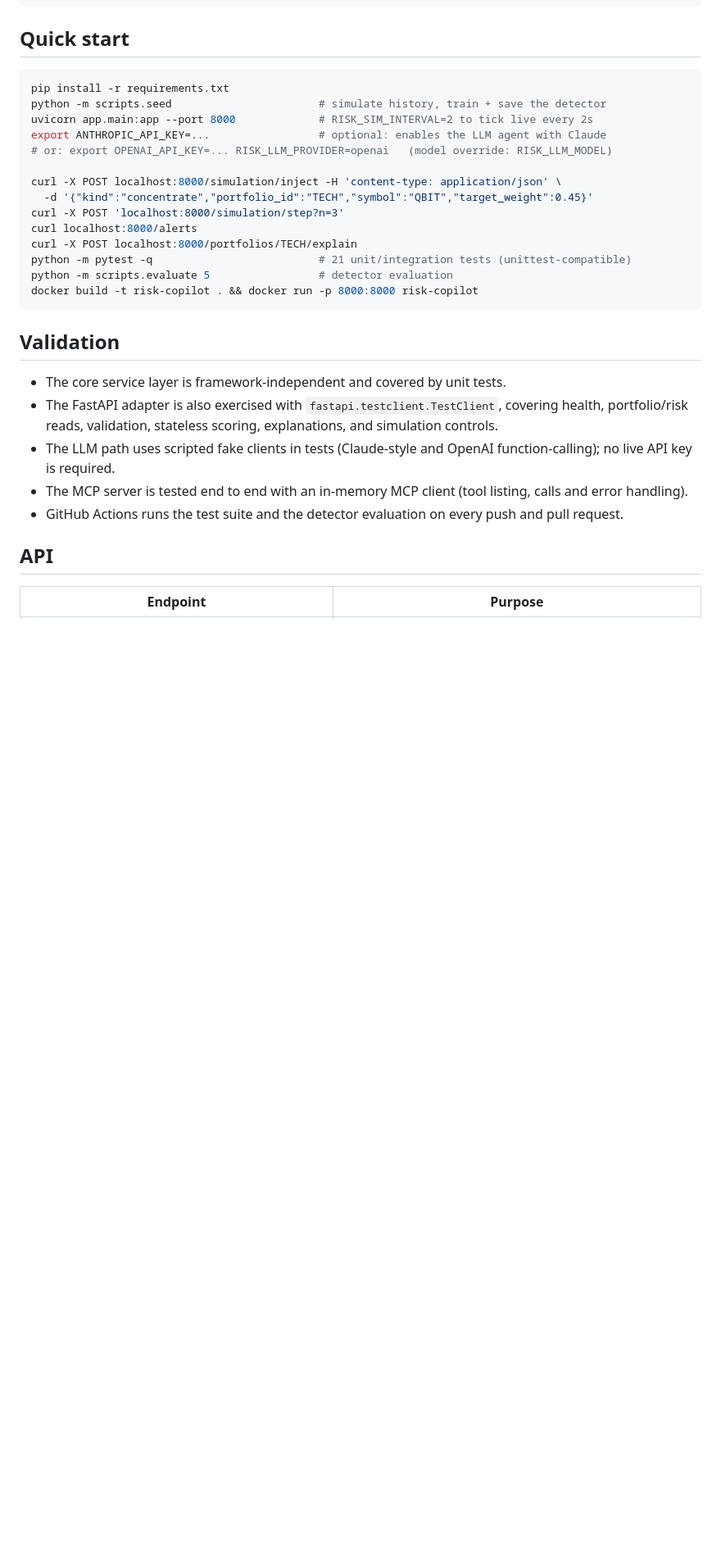
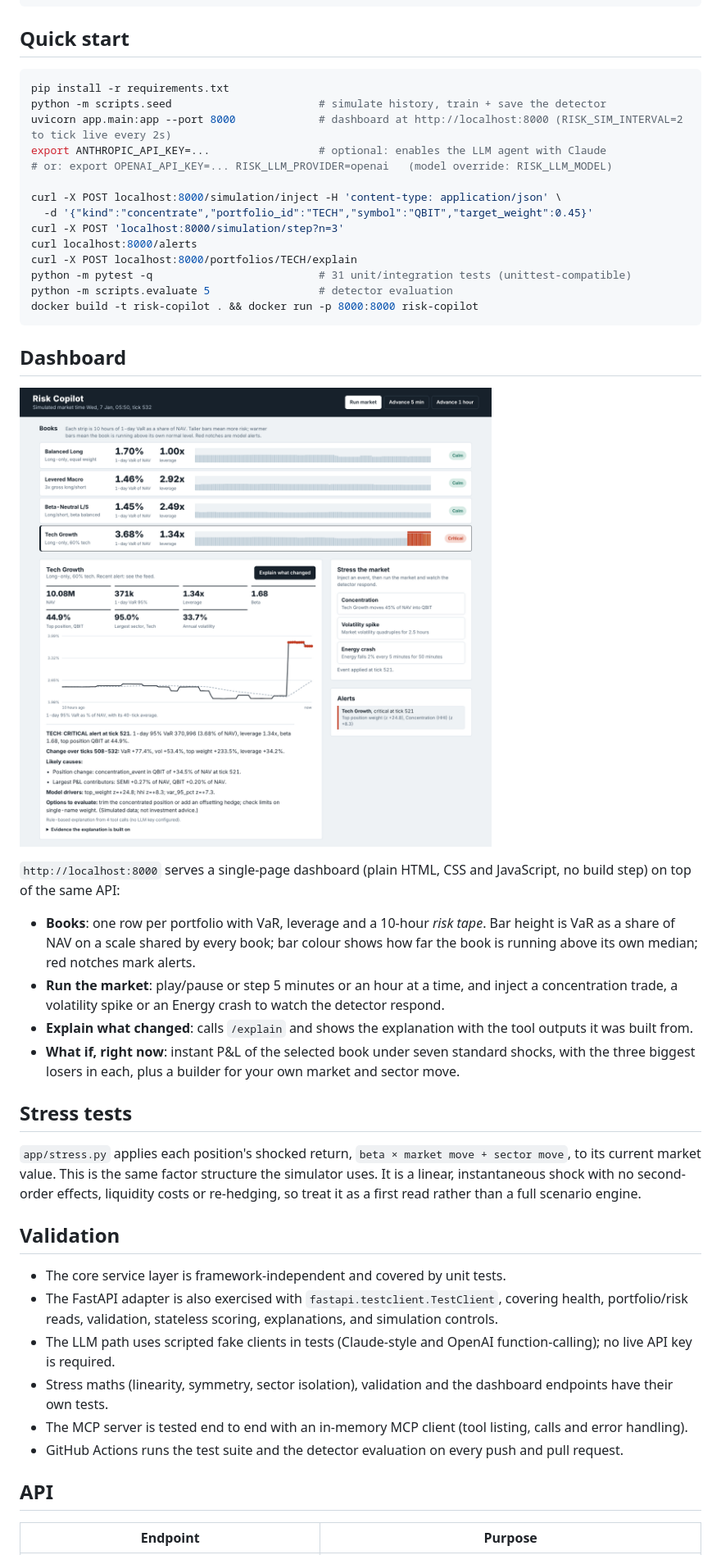
Before and after one commit to mkxckd/ai-risk-copilot, a Markdown page: README.md, the part around one of its changes. Shown at 82% size. Rendered like a GitHub page; pictures changed too: docs/dashboard.png (added); blank space fills up the shorter version.

````diff
--- a/README.md
+++ b/README.md
@@ -21,7 +21,7 @@ MarketSimulator ─► RiskEngine (per 5-min tick) ─► SQLite ◄────
 ```bash
 pip install -r requirements.txt
 python -m scripts.seed                       # simulate history, train + save the detector
-uvicorn app.main:app --port 8000             # RISK_SIM_INTERVAL=2 to tick live every 2s
+uvicorn app.main:app --port 8000             # dashboard at http://localhost:8000 (RISK_SIM_INTERVAL=2 to tick live every 2s)
 export ANTHROPIC_API_KEY=...                 # optional: enables the LLM agent with Claude
 # or: export OPENAI_API_KEY=... RISK_LLM_PROVIDER=openai   (model override: RISK_LLM_MODEL)
 
@@ -30,15 +30,33 @@ curl -X POST localhost:8000/simulation/inject -H 'content-type: application/json
 curl -X POST 'localhost:8000/simulation/step?n=3'
 curl localhost:8000/alerts
 curl -X POST localhost:8000/portfolios/TECH/explain
-python -m pytest -q                          # 21 unit/integration tests (unittest-compatible)
+python -m pytest -q                          # 31 unit/integration tests (unittest-compatible)
 python -m scripts.evaluate 5                 # detector evaluation
 docker build -t risk-copilot . && docker run -p 8000:8000 risk-copilot
 ```
+
+## Dashboard
+![Risk Copilot dashboard after a concentration event](docs/dashboard.png)
+
+`http://localhost:8000` serves a single-page dashboard (plain HTML, CSS and JavaScript, no build step) on top of the same API:
+- **Books**: one row per portfolio with VaR, leverage and a 10-hour *risk tape*. Bar height is VaR as a share of NAV on a
+  scale shared by every book; bar colour shows how far the book is running above its own median; red notches mark alerts.
+- **Run the market**: play/pause or step 5 minutes or an hour at a time, and inject a concentration trade, a volatility
+  spike or an Energy crash to watch the detector respond.
+- **Explain what changed**: calls `/explain` and shows the explanation with the tool outputs it was built from.
+- **What if, right now**: instant P&L of the selected book under seven standard shocks, with the three biggest losers in
+  each, plus a builder for your own market and sector move.
+
+## Stress tests
+`app/stress.py` applies each position's shocked return, `beta × market move + sector move`, to its current market value.
+This is the same factor structure the simulator uses. It is a linear, instantaneous shock with no second-order effects,
+liquidity costs or re-hedging, so treat it as a first read rather than a full scenario engine.
 
 ## Validation
 - The core service layer is framework-independent and covered by unit tests.
 - The FastAPI adapter is also exercised with `fastapi.testclient.TestClient`, covering health, portfolio/risk reads, validation, stateless scoring, explanations, and simulation controls.
 - The LLM path uses scripted fake clients in tests (Claude-style and OpenAI function-calling); no live API key is required.
+- Stress maths (linearity, symmetry, sector isolation), validation and the dashboard endpoints have their own tests.
 - The MCP server is tested end to end with an in-memory MCP client (tool listing, calls and error handling).
 - GitHub Actions runs the test suite and the detector evaluation on every push and pull request.
 
````
Also changed, not shown: other parts of README.md (+4 -0 lines), 7 other files.
